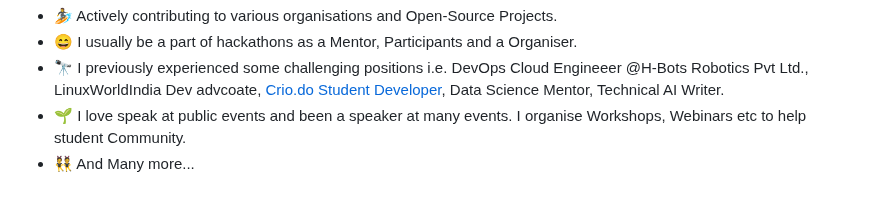
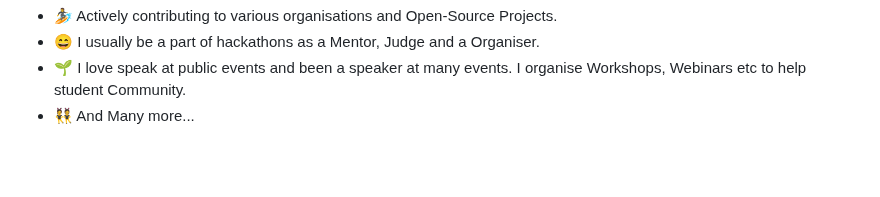
Before and after one commit to rohitg00/rohitg00, a Markdown page: README.md, the part around one of its changes. GitHub-like rendering; blank space fills up the shorter version.

```diff
--- a/README.md
+++ b/README.md
@@ -15,6 +15,5 @@ I'm Rohit Ghumare, Developer Advocate at solo.io. I am a MLOps & DevOps Communit
 - 🏄‍ Actively contributing to various organisations and Open-Source Projects.
-- 😄 I usually be a part of hackathons as a Mentor, Participants and a Organiser.
-- 🔭 I previously experienced some challenging positions i.e. DevOps Cloud Engineeer @H-Bots Robotics Pvt Ltd., LinuxWorldIndia Dev advcoate, [Crio.do Student Developer](https://criodo.github.io/Crio-Launch-Feb-2020-ghumare64/), Data Science Mentor, Technical AI Writer.
+- 😄 I usually be a part of hackathons as a Mentor, Judge and a Organiser.
 - 🌱 I love speak at public events and been a speaker at many events. I organise Workshops, Webinars etc to help student Community.
 - 👯 And Many more...
 
```
Also changed, not shown: other parts of README.md (+1 -1 lines).
